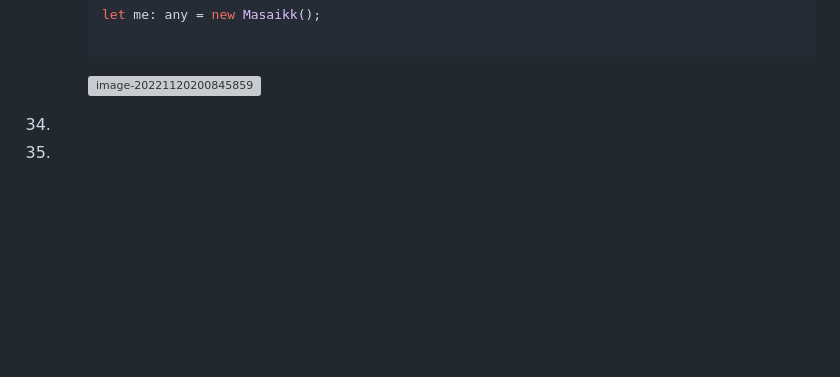
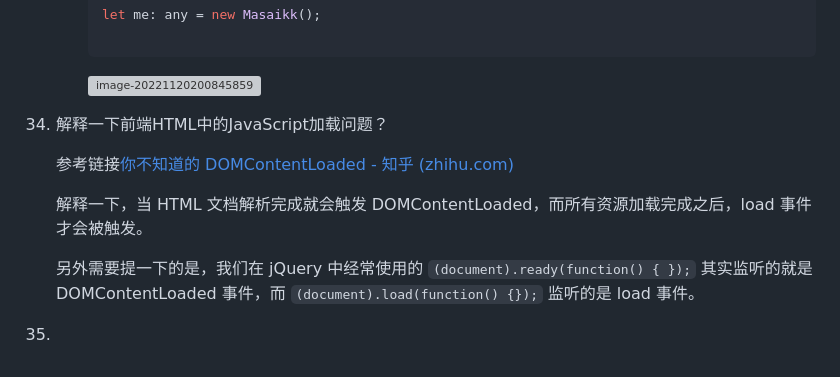
Before and after one commit to masaikk/interview-access, a Markdown page: jsm/question.md, the part around the change. GitHub-like rendering; blank space fills up the shorter version; grey boxes are pictures that could not be loaded.

```diff
--- a/jsm/question.md
+++ b/jsm/question.md
@@ -651,6 +651,12 @@
 
       ![image-20221120200845859](question.assets/image-20221120200845859.png)
 
-30.
+34. 解释一下前端HTML中的JavaScript加载问题？
+
+    参考链接[你不知道的 DOMContentLoaded - 知乎 (zhihu.com)](https://zhuanlan.zhihu.com/p/25876048)
+
+    解释一下，当 HTML 文档解析完成就会触发 DOMContentLoaded，而所有资源加载完成之后，load 事件才会被触发。
+
+    另外需要提一下的是，我们在 jQuery 中经常使用的 `(document).ready(function() { });` 其实监听的就是 DOMContentLoaded 事件，而 `(document).load(function() {});` 监听的是 load 事件。
 
 30.
```
